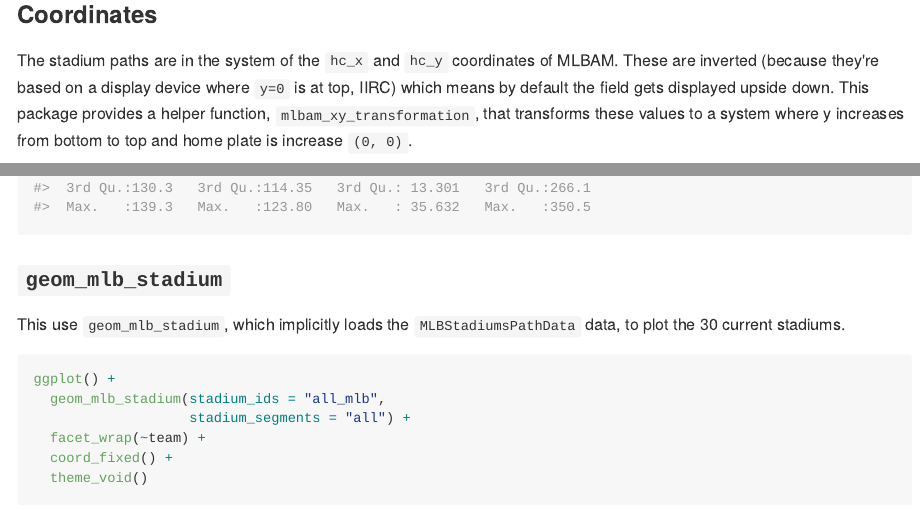
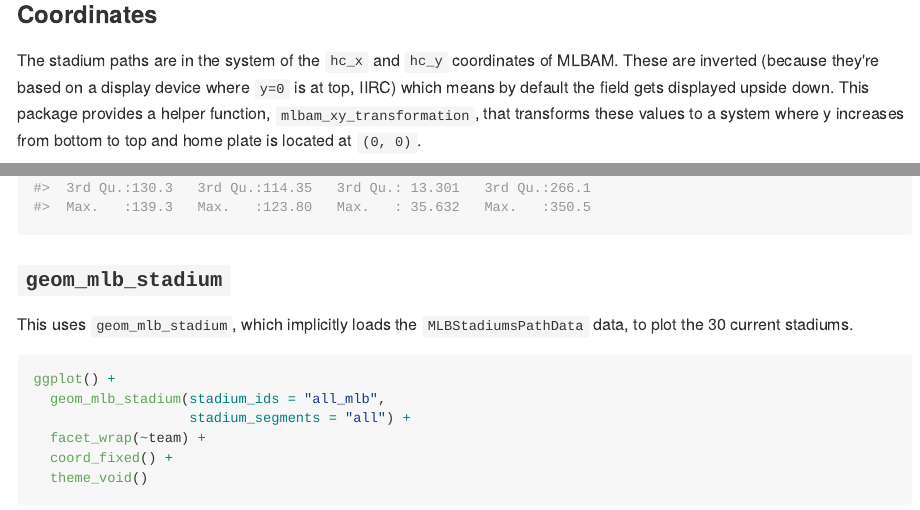
Before and after one commit to bdilday/GeomMLBStadiums, an R Markdown document (README.Rmd): the page in a window 1100 px wide, from 1170 px down, and a second part further down, joined at a grey line. The pictures show the output file README.md that the author committed with the source, drawn offline in the style of GitHub.

Commit message:
update README
- fix a few typos and squash a warning message

````diff
--- a/README.Rmd
+++ b/README.Rmd
@@ -59,7 +59,7 @@ unique(MLBStadiumsPathData$segment)
 
 ### Coordinates
 
-The stadium paths are in the system of the `hc_x` and `hc_y` coordinates of MLBAM. These are inverted (because they're based on a display device where `y=0` is at top, IIRC) which means by default the field gets displayed upside down. This package provides a helper function, `mlbam_xy_transformation`, that transforms these values to a system where y increases from bottom to top and home plate is increase `(0, 0)`.
+The stadium paths are in the system of the `hc_x` and `hc_y` coordinates of MLBAM. These are inverted (because they're based on a display device where `y=0` is at top, IIRC) which means by default the field gets displayed upside down. This package provides a helper function, `mlbam_xy_transformation`, that transforms these values to a system where y increases from bottom to top and home plate is located at `(0, 0)`.
 
 ``` {r}
 set.seed(101)
@@ -76,7 +76,7 @@ summary(mlbam_xy_transformation(batted_ball_data))
 
 ### `geom_mlb_stadium`
 
-This use `geom_mlb_stadium`, which implicitly loads the `MLBStadiumsPathData` data, to plot the 30 current stadiums.
+This uses `geom_mlb_stadium`, which implicitly loads the `MLBStadiumsPathData` data, to plot the 30 current stadiums.
 
 ``` {r}
 ggplot() +
````
Also changed, not shown: README.md.
